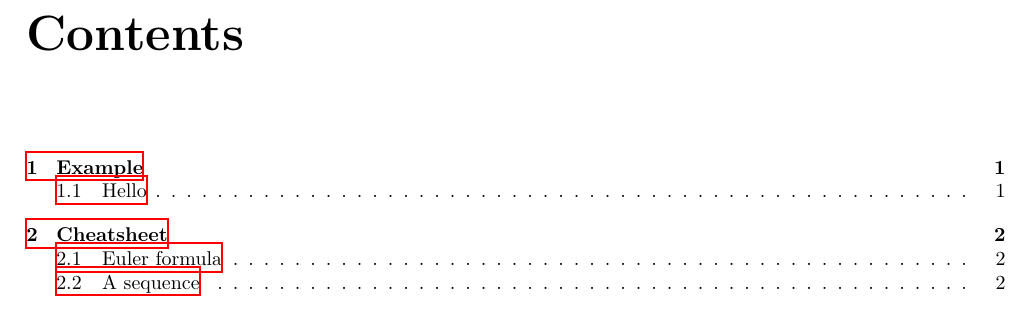
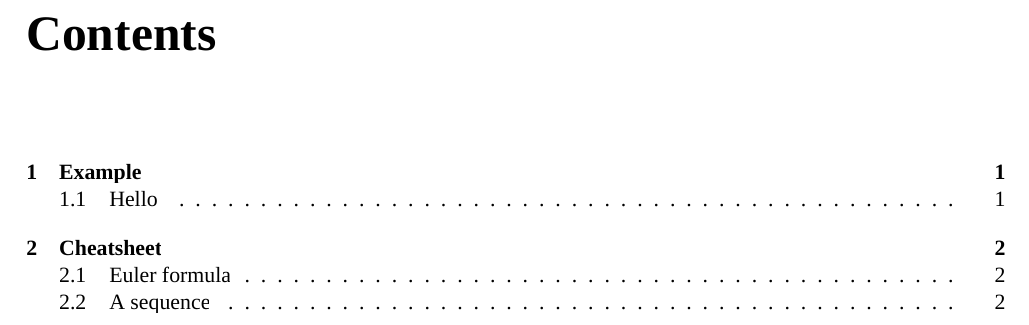
Before and after one commit to Tiphereth-A/TINplate, a LaTeX book (notebook.tex, which reads ICPCnotebook.cls): part of page 2 of 5, cut so that both start at the same text. Compiled offline with XeLaTeX; a missing font is replaced by an installed copy or a similar font.

Commit message:
fix: opt LaTeX style

```diff
--- a/ICPCnotebook.cls
+++ b/ICPCnotebook.cls
@@ -3,8 +3,9 @@
 \NeedsTeXFormat{LaTeX2e}
 \ProvidesClass{ICPCnotebook}[2022/05/15 v0.1 Template class of Tifa's ICPC Notebook]
 
-\LoadClass[10pt]{report}
+\LoadClass[11pt]{report}
 
+\RequirePackage[centering,scale=0.8]{geometry}
 \RequirePackage{algorithm}
 \RequirePackage{algpseudocode}
 \RequirePackage{amsfonts}
@@ -12,21 +13,34 @@
 \RequirePackage{amssymb}
 \RequirePackage{amsthm}
 \RequirePackage{fancyhdr}
-\RequirePackage[centering,scale=0.8]{geometry}
-\RequirePackage{hyperref}
+\RequirePackage{xcolor}
+\RequirePackage[colorlinks=false,
+    linkbordercolor=white,
+    citebordercolor=white,
+    filebordercolor=white,
+    urlbordercolor=white]{hyperref}
 \RequirePackage{multicol}
 \RequirePackage{listings}
 \RequirePackage{pdflscape}
 \RequirePackage{tikz}
 \RequirePackage{tocloft}
-\RequirePackage{xcolor}
+
+\pagestyle{fancy}
+
+\RequirePackage{fontspec}
+\setromanfont{Times New Roman}
+\setsansfont{Arial}
+\setmonofont{Courier New}
 
 \lstdefinestyle{common}{
     belowcaptionskip=1\baselineskip,
     breaklines=true,
     xleftmargin=\parindent,
     showstringspaces=false,
-    basicstyle=\fontsize{5.5}{6}\ttfamily,
+    numbers=left,
+    numberstyle=\ttfamily\footnotesize,
+    stepnumber=1,
+    basicstyle=\ttfamily\footnotesize,
 }
 \lstdefinestyle{cpp}{
     style=common,
--- a/notebook.tex
+++ b/notebook.tex
@@ -6,6 +6,7 @@
 \title{\vspace{-4ex}\Large{ICPC Notebook}}
 \author{Tifa}
 \date{\today}
+\bibliographystyle{plain}
 
 \begin{document}
     \maketitle
```
Also changed, not shown: _gen/contents_notebook.tex (+3 -1 lines), notebook.tex (4 more changed lines), 1 other file.
